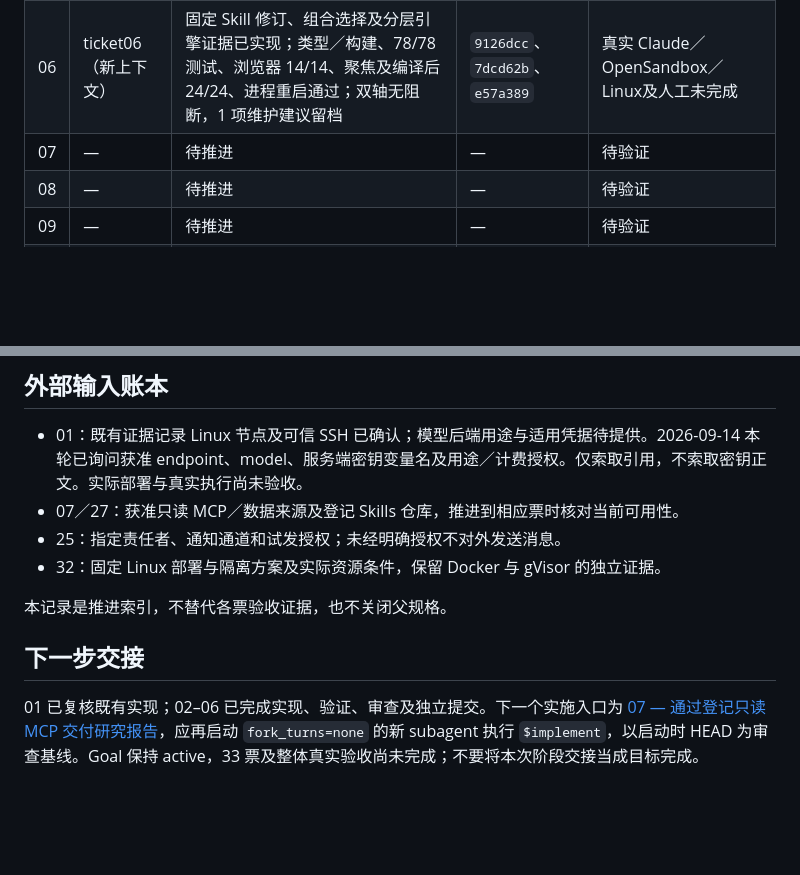
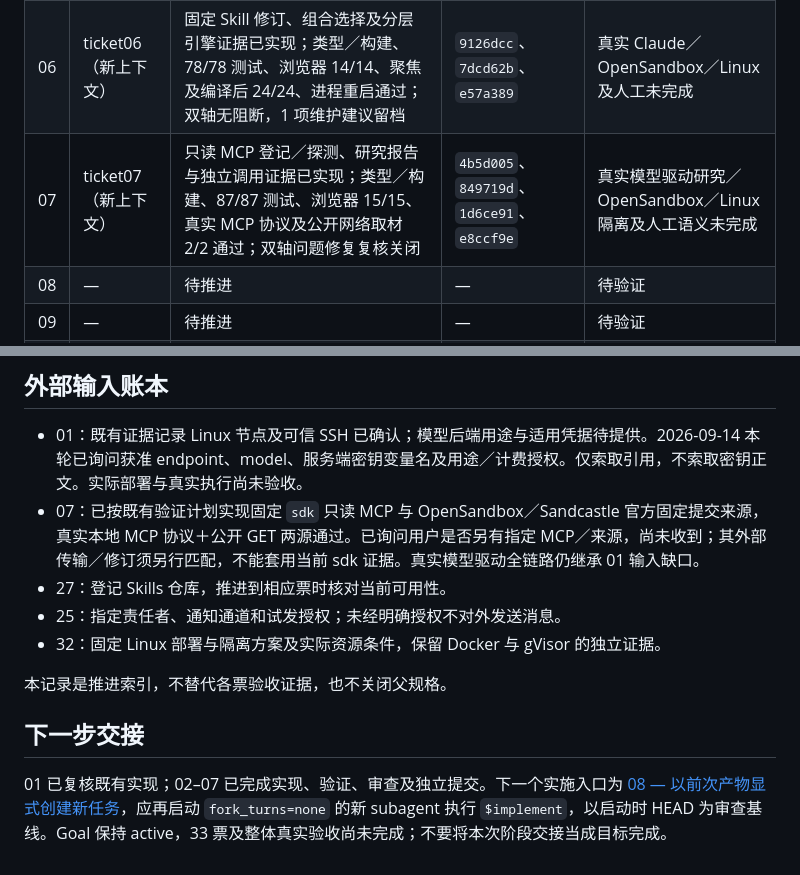
Before and after one commit to yiwer/AtomicAgent, a Markdown page: .scratch/v0/execution-progress.md, 2 parts joined by grey strips. GitHub-like rendering; blank space fills up the shorter version.

Commit message:
docs: record ticket07 verification and next ticket

```diff
--- a/.scratch/v0/execution-progress.md
+++ b/.scratch/v0/execution-progress.md
@@ -22,7 +22,7 @@
 | 04 | ticket04（新上下文） | 有限等待与持久 SSE 已实现；类型／构建、45/45 测试、浏览器 9/9、编译后 HTTP／SSE 8/8 通过；双轴问题已修复复核 | `a5d4b2b`、`d6ecb70` | 真实模型／部署／人工未完成 |
 | 05 | ticket05（新上下文） | 环境／模型独立修订、预览发布与冻结路由已实现；类型／构建、54/54 测试、浏览器 13/13、编译后配置／路由／迁移 9/9 及进程重启通过；双轴 3 项问题修复复核关闭 | `e6b4041`、`6185897`、`3eded67` | 真实模型／部署／人工未完成；旧 live 迁移须明确部署依据 |
 | 06 | ticket06（新上下文） | 固定 Skill 修订、组合选择及分层引擎证据已实现；类型／构建、78/78 测试、浏览器 14/14、聚焦及编译后 24/24、进程重启通过；双轴无阻断，1 项维护建议留档 | `9126dcc`、`7dcd62b`、`e57a389` | 真实 Claude／OpenSandbox／Linux及人工未完成 |
-| 07 | — | 待推进 | — | 待验证 |
+| 07 | ticket07（新上下文） | 只读 MCP 登记／探测、研究报告与独立调用证据已实现；类型／构建、87/87 测试、浏览器 15/15、真实 MCP 协议及公开网络取材 2/2 通过；双轴问题修复复核关闭 | `4b5d005`、`849719d`、`1d6ce91`、`e8ccf9e` | 真实模型驱动研究／OpenSandbox／Linux隔离及人工语义未完成 |
 | 08 | — | 待推进 | — | 待验证 |
 | 09 | — | 待推进 | — | 待验证 |
 | 10 | — | 待推进 | — | 待验证 |
@@ -53,7 +53,8 @@
 ## 外部输入账本
 
 - 01：既有证据记录 Linux 节点及可信 SSH 已确认；模型后端用途与适用凭据待提供。2026-09-14 本轮已询问获准 endpoint、model、服务端密钥变量名及用途／计费授权。仅索取引用，不索取密钥正文。实际部署与真实执行尚未验收。
-- 07／27：获准只读 MCP／数据来源及登记 Skills 仓库，推进到相应票时核对当前可用性。
+- 07：已按既有验证计划实现固定 `sdk` 只读 MCP 与 OpenSandbox／Sandcastle 官方固定提交来源，真实本地 MCP 协议＋公开 GET 两源通过。已询问用户是否另有指定 MCP／来源，尚未收到；其外部传输／修订须另行匹配，不能套用当前 sdk 证据。真实模型驱动全链路仍继承 01 输入缺口。
+- 27：登记 Skills 仓库，推进到相应票时核对当前可用性。
 - 25：指定责任者、通知通道和试发授权；未经明确授权不对外发送消息。
 - 32：固定 Linux 部署与隔离方案及实际资源条件，保留 Docker 与 gVisor 的独立证据。
 
@@ -61,4 +62,4 @@
 
 ## 下一步交接
 
-01 已复核既有实现；02–06 已完成实现、验证、审查及独立提交。下一个实施入口为 [07 — 通过登记只读 MCP 交付研究报告](issues/07-readonly-mcp-research.md)，应再启动 `fork_turns=none` 的新 subagent 执行 `$implement`，以启动时 HEAD 为审查基线。Goal 保持 active，33 票及整体真实验收尚未完成；不要将本次阶段交接当成目标完成。
+01 已复核既有实现；02–07 已完成实现、验证、审查及独立提交。下一个实施入口为 [08 — 以前次产物显式创建新任务](issues/08-explicit-artifact-input-reuse.md)，应再启动 `fork_turns=none` 的新 subagent 执行 `$implement`，以启动时 HEAD 为审查基线。Goal 保持 active，33 票及整体真实验收尚未完成；不要将本次阶段交接当成目标完成。
```
